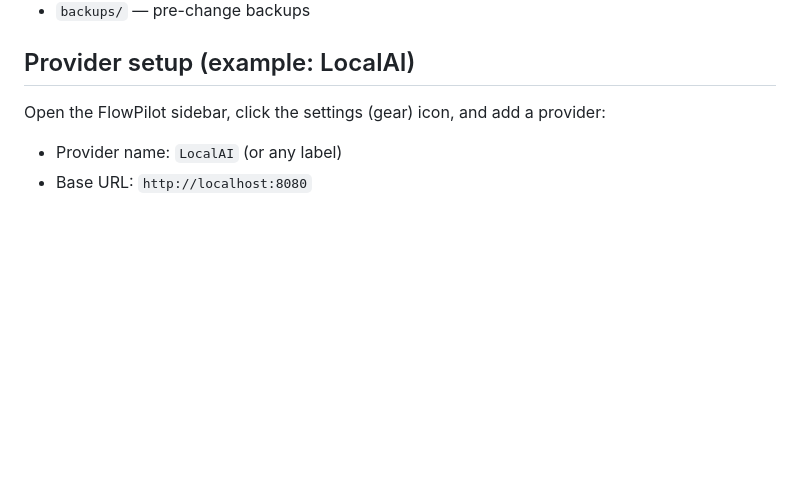
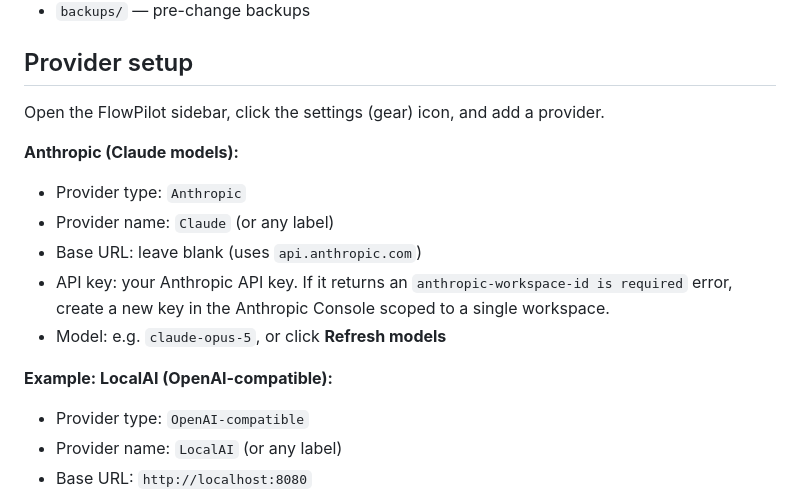
Before and after one commit to manny-est/flowpilot, a Markdown page: README.md, the part around the change. Drawn GitHub-style; blank space fills up the shorter version.

Commit message:
Add Anthropic example to README's Provider setup walkthrough
The dedicated "Provider setup" section (separate from the feature-list
mention already fixed) was still LocalAI-only with no Anthropic path —
missed in the first pass since it's a standalone example section, not
part of the generic provider description.

```diff
--- a/README.md
+++ b/README.md
@@ -130,11 +130,24 @@ under `<node-red-userDir>/flowpilot/`:
 - `chats/` — lightweight per-session chat logs
 - `backups/` — pre-change backups
 
-## Provider setup (example: LocalAI)
+## Provider setup
 
 Open the FlowPilot sidebar, click the settings (gear) icon, and add a
-provider:
+provider.
 
+**Anthropic (Claude models):**
+
+- Provider type: `Anthropic`
+- Provider name: `Claude` (or any label)
+- Base URL: leave blank (uses `api.anthropic.com`)
+- API key: your Anthropic API key. If it returns an
+  `anthropic-workspace-id is required` error, create a new key in the
+  Anthropic Console scoped to a single workspace.
+- Model: e.g. `claude-opus-5`, or click **Refresh models**
+
+**Example: LocalAI (OpenAI-compatible):**
+
+- Provider type: `OpenAI-compatible`
 - Provider name: `LocalAI` (or any label)
 - Base URL: `http://localhost:8080`
 - API key: blank unless your instance requires one
```
